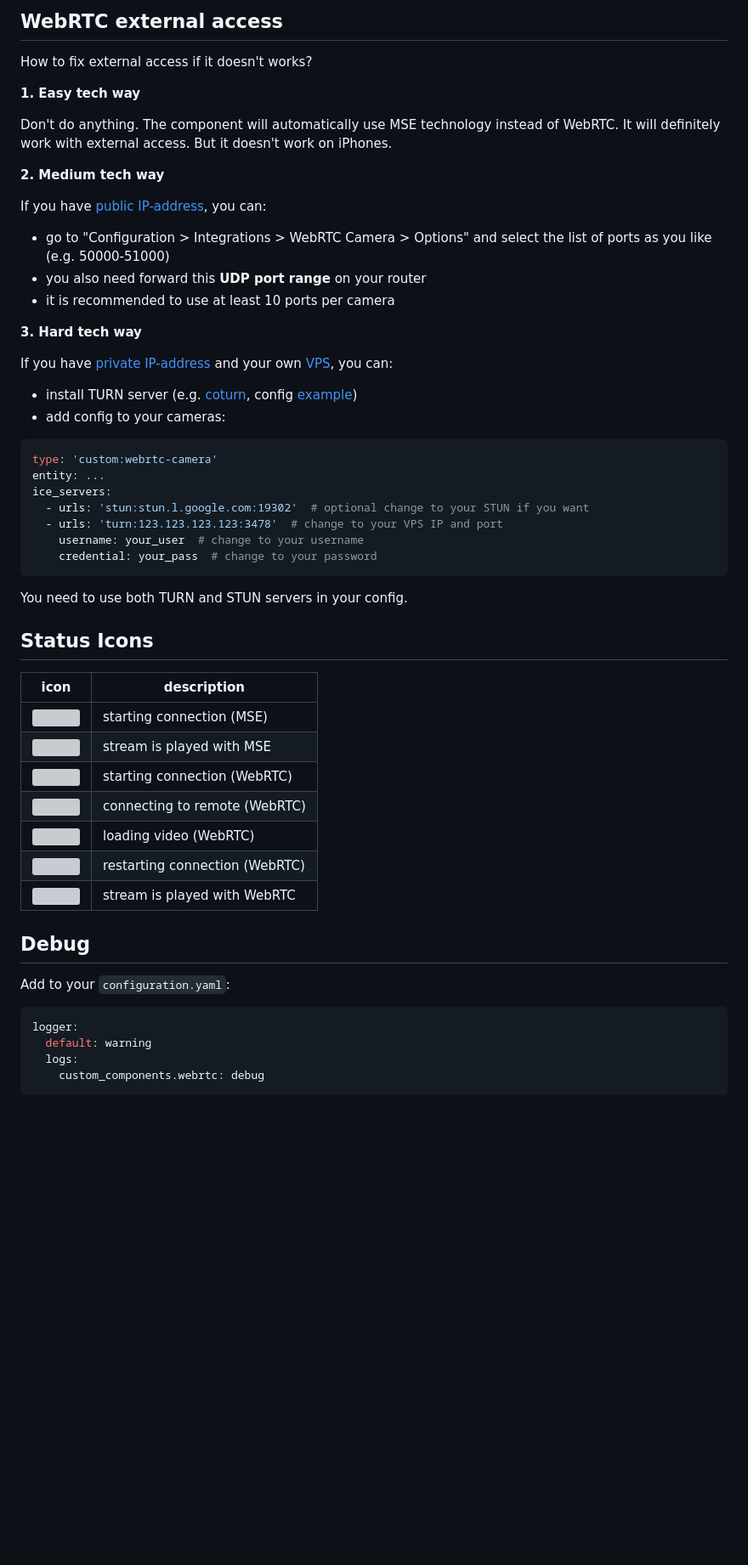
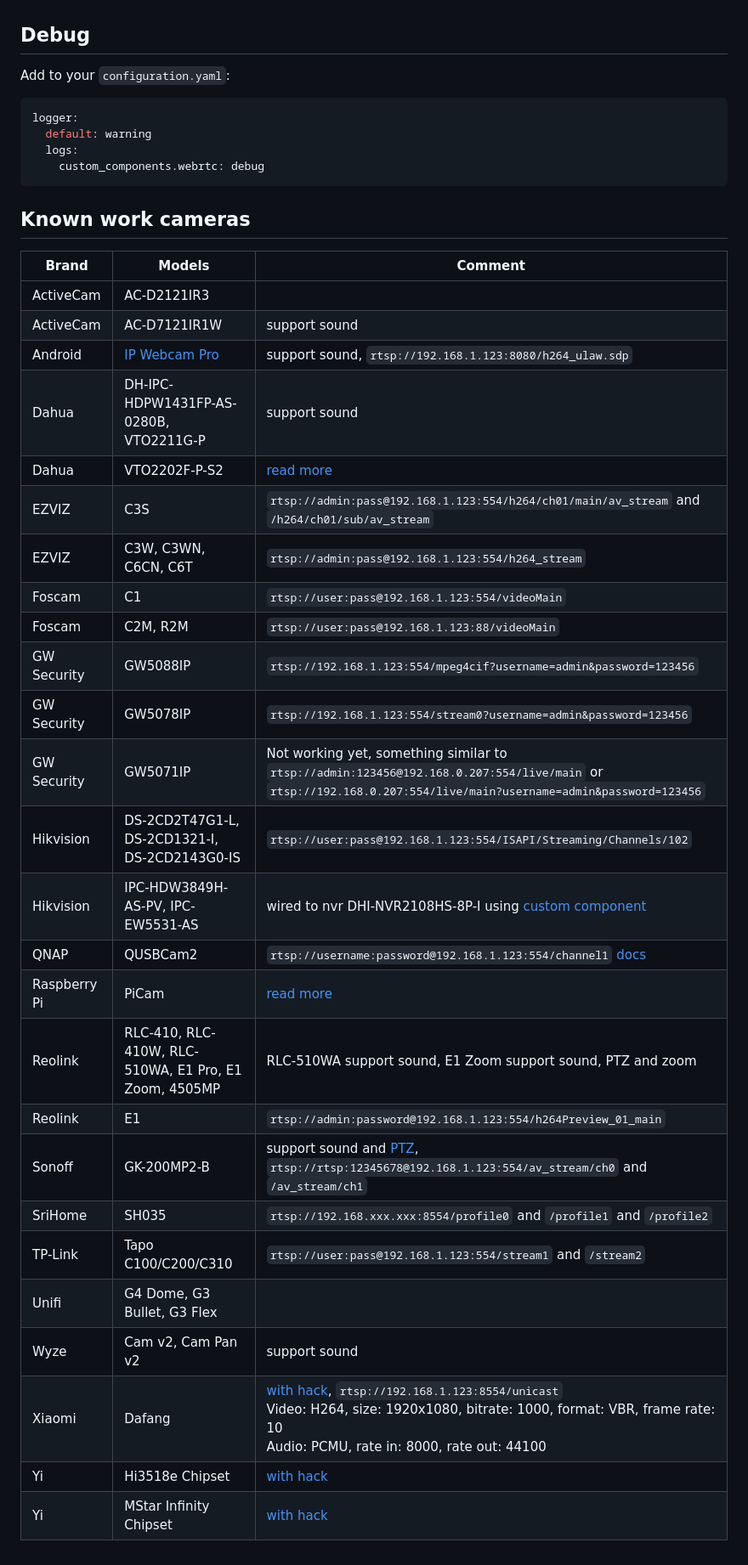
Before and after one commit to AlexxIT/WebRTC, a Markdown page: README.md, the part around the change printed below. Shown: that part at 85% size. GitHub-like rendering; blank space fills up the shorter version; grey boxes are pictures that could not be loaded.

Commit message:
Update readme about v3

````diff
--- a/README.md
+++ b/README.md
@@ -197,49 +116,3 @@ Yi | MStar Infinity Chipset | [with hack](https://github.com/roleoroleo/yi-hack-
-## WebRTC external access
-
-How to fix external access if it doesn't works?
-
-**1. Easy tech way**
-
-Don't do anything. The component will automatically use MSE technology instead of WebRTC. It will definitely work with external access. But it doesn't work on iPhones.
-
-**2. Medium tech way**
-
-If you have [public IP-address](https://help.keenetic.com/hc/en-us/articles/213965789), you can:
-
-- go to "Configuration > Integrations > WebRTC Camera > Options" and select the list of ports as you like (e.g. 50000-51000)
-- you also need forward this **UDP port range** on your router
-- it is recommended to use at least 10 ports per camera
-
-**3. Hard tech way**
-
-If you have [private IP-address](https://help.keenetic.com/hc/en-us/articles/213965789) and your own [VPS](https://en.wikipedia.org/wiki/Virtual_private_server), you can:
-
-- install TURN server (e.g. [coturn](https://github.com/coturn/coturn), config [example](https://github.com/AlexxIT/WebRTC/wiki/Coturn-Example))
-- add config to your cameras:
-
-```yaml
-type: 'custom:webrtc-camera'
-entity: ...
-ice_servers:
-  - urls: 'stun:stun.l.google.com:19302'  # optional change to your STUN if you want
-  - urls: 'turn:123.123.123.123:3478'  # change to your VPS IP and port
-    username: your_user  # change to your username
-    credential: your_pass  # change to your password
-```
-
-You need to use both TURN and STUN servers in your config.
-
-## Status Icons
-
-icon | description
------|------------
-![](https://api.iconify.design/mdi-download-network-outline.svg?height=24) | starting connection (MSE)
-![](https://api.iconify.design/mdi-play-network-outline.svg?height=24) | stream is played with MSE
-![](https://api.iconify.design/mdi-lan-pending.svg?height=24) | starting connection (WebRTC)
-![](https://api.iconify.design/mdi-lan-connect.svg?height=24) | connecting to remote (WebRTC)
-![](https://api.iconify.design/mdi-lan-check.svg?height=24) | loading video (WebRTC)
-![](https://api.iconify.design/mdi-lan-disconnect.svg?height=24) | restarting connection (WebRTC)
-![](https://api.iconify.design/mdi-webrtc.svg?height=24) | stream is played with WebRTC
 
 ## Debug
 
@@ -251,3 +124,35 @@ logger:
   logs:
     custom_components.webrtc: debug
 ```
+
+## Known work cameras
+
+| Brand          | Models                                                | Comment                                                                                                                                                                                                                              |
+|----------------|-------------------------------------------------------|--------------------------------------------------------------------------------------------------------------------------------------------------------------------------------------------------------------------------------------|
+| ActiveCam      | AC-D2121IR3                                           |                                                                                                                                                                                                                                      |
+| ActiveCam      | AC-D7121IR1W                                          | support sound                                                                                                                                                                                                                        |
+| Android        | [IP Webcam Pro][1]                                    | support sound, `rtsp://192.168.1.123:8080/h264_ulaw.sdp`                                                                                                                                                                             |
+| Dahua          | DH-IPC-HDPW1431FP-AS-0280B, VTO2211G-P                | support sound                                                                                                                                                                                                                        |
+| Dahua          | VTO2202F-P-S2                                         | [read more](https://github.com/blakeblackshear/frigate/discussions/2572)                                                                                                                                                             |
+| EZVIZ          | C3S                                                   | `rtsp://admin:pass@192.168.1.123:554/h264/ch01/main/av_stream` and `/h264/ch01/sub/av_stream`                                                                                                                                        |
+| EZVIZ          | C3W, C3WN, C6CN, C6T                                  | `rtsp://admin:pass@192.168.1.123:554/h264_stream`                                                                                                                                                                                    |
+| Foscam         | C1                                                    | `rtsp://user:pass@192.168.1.123:554/videoMain`                                                                                                                                                                                       |
+| Foscam         | C2M, R2M                                              | `rtsp://user:pass@192.168.1.123:88/videoMain`                                                                                                                                                                                        |
+| GW Security    | GW5088IP                                              | `rtsp://192.168.1.123:554/mpeg4cif?username=admin&password=123456`                                                                                                                                                                   |
+| GW Security    | GW5078IP                                              | `rtsp://192.168.1.123:554/stream0?username=admin&password=123456`                                                                                                                                                                    |
+| GW Security    | GW5071IP                                              | Not working yet, something similar to `rtsp://admin:123456@192.168.0.207:554/live/main` or `rtsp://192.168.0.207:554/live/main?username=admin&password=123456`                                                                       |
+| Hikvision      | DS-2CD2T47G1-L, DS-2CD1321-I, DS-2CD2143G0-IS         | `rtsp://user:pass@192.168.1.123:554/ISAPI/Streaming/Channels/102`                                                                                                                                                                    |
+| Hikvision      | IPC-HDW3849H-AS-PV, IPC-EW5531-AS                     | wired to nvr DHI-NVR2108HS-8P-I using [custom component](https://github.com/rroller/dahua)                                                                                                                                           |
+| QNAP           | QUSBCam2                                              | `rtsp://username:password@192.168.1.123:554/channel1` [docs](https://www.qnap.com/en/how-to/faq/article/what-is-the-qusbcam2-rtsp-url-format)                                                                                        |
+| Raspberry Pi   | PiCam                                                 | [read more](https://github.com/AlexxIT/WebRTC/issues/261)                                                                                                                                                                            |
+| Reolink        | RLC-410, RLC-410W, RLC-510WA, E1 Pro, E1 Zoom, 4505MP | RLC-510WA support sound, E1 Zoom support sound, PTZ and zoom                                                                                                                                                                         |
+| Reolink        | E1                                                    | `rtsp://admin:password@192.168.1.123:554/h264Preview_01_main`                                                                                                                                                                        |
+| Sonoff         | GK-200MP2-B                                           | support sound and [PTZ](https://github.com/AlexxIT/SonoffLAN#sonoff-gk-200mp2-b-camera), `rtsp://rtsp:12345678@192.168.1.123:554/av_stream/ch0` and `/av_stream/ch1`                                                                 |
+| SriHome        | SH035                                                 | `rtsp://192.168.xxx.xxx:8554/profile0` and `/profile1` and `/profile2`                                                                                                                                                               |
+| TP-Link        | Tapo C100/C200/C310                                   | `rtsp://user:pass@192.168.1.123:554/stream1` and `/stream2`                                                                                                                                                                          |
+| Unifi          | G4 Dome, G3 Bullet, G3 Flex                           |                                                                                                                                                                                                                                      |
+| Wyze           | Cam v2, Cam Pan v2                                    | support sound                                                                                                                                                                                                                        |
+| Xiaomi         | Dafang                                                | [with hack](https://github.com/EliasKotlyar/Xiaomi-Dafang-Hacks), `rtsp://192.168.1.123:8554/unicast` <br> Video: H264, size: 1920x1080, bitrate: 1000, format: VBR, frame rate: 10 <br> Audio: PCMU, rate in: 8000, rate out: 44100 |
+| Yi             | Hi3518e Chipset                                       | [with hack](https://github.com/alienatedsec/yi-hack-v5)                                                                                                                                                                              |
+| Yi             | MStar Infinity Chipset                                | [with hack](https://github.com/roleoroleo/yi-hack-MStar)                                                                                                                                                                             |
+
````
Also changed, not shown: other parts of README.md (+52 -132 lines).
